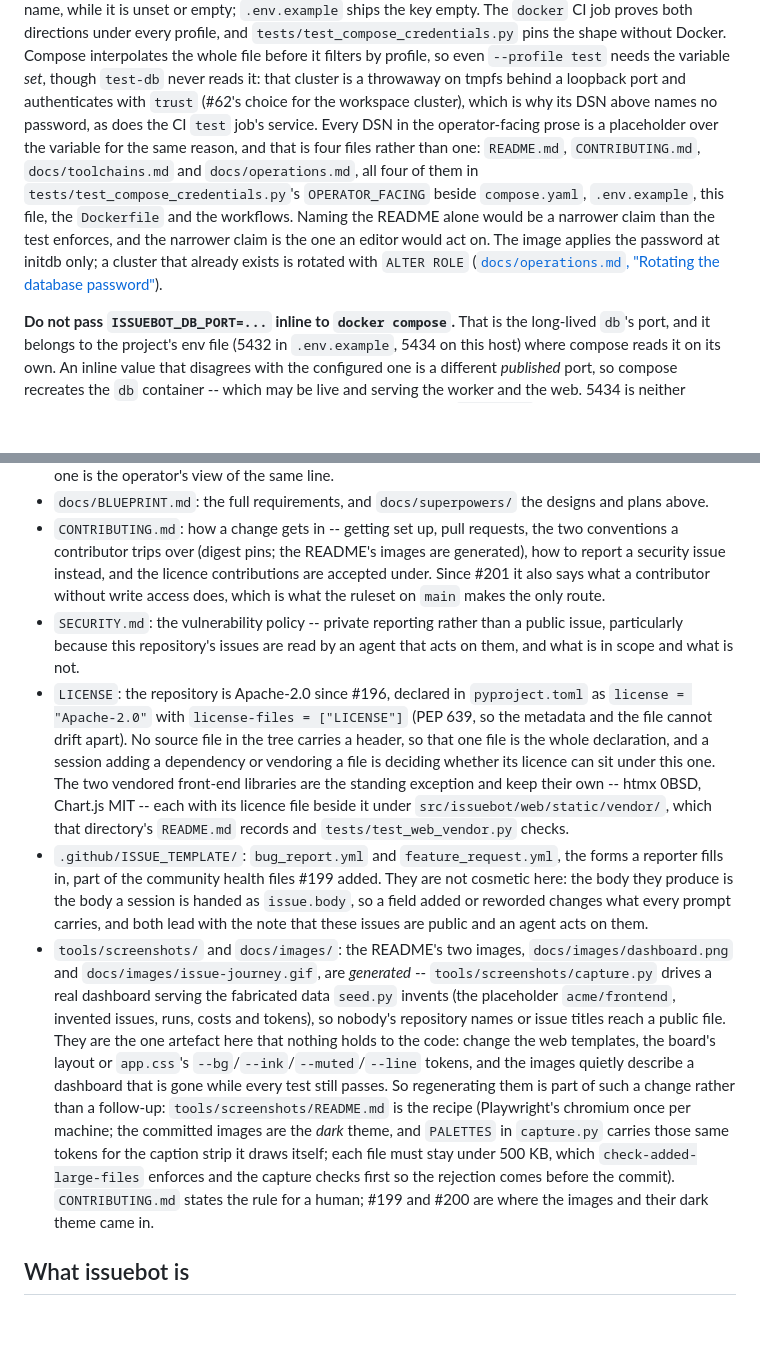
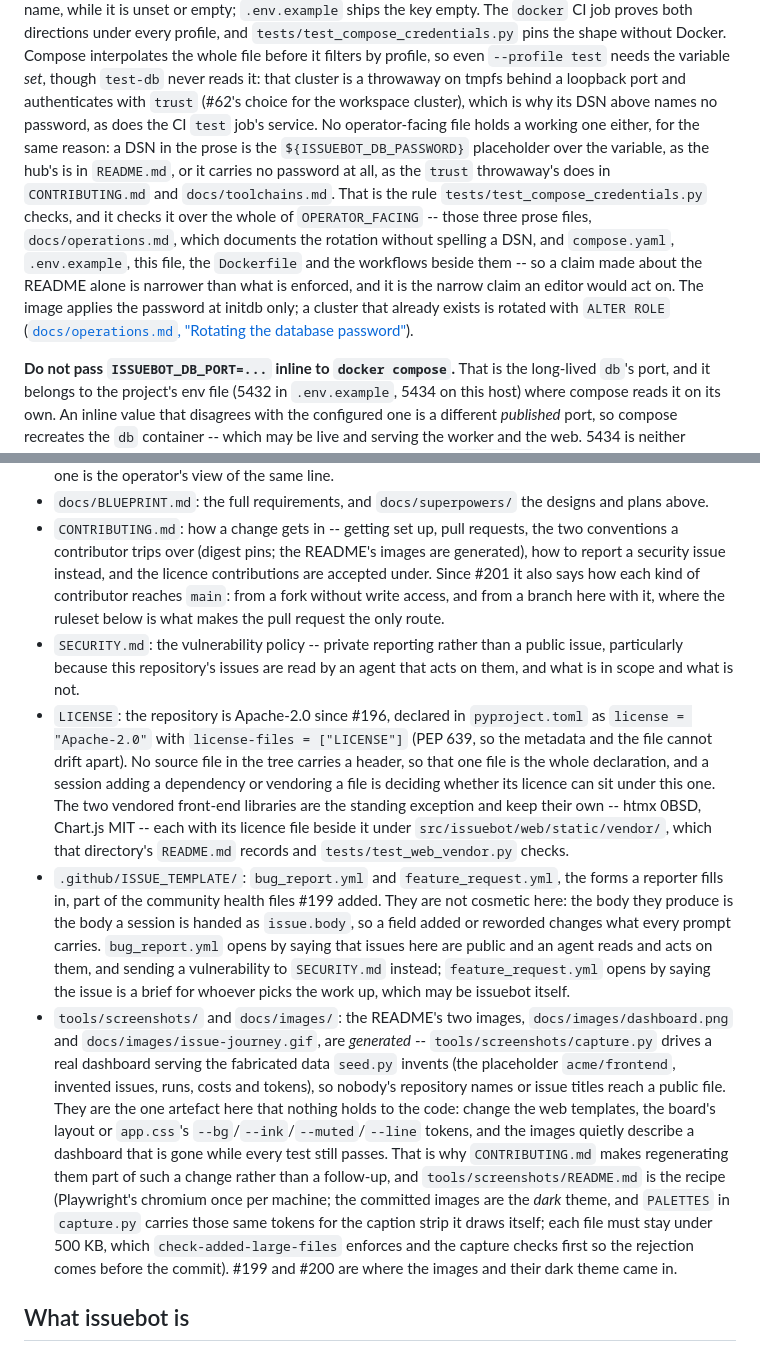
Before and after one commit to jleavers/issuebot, a Markdown page: CLAUDE.md, 2 parts joined by grey strips. Rendered like a GitHub page; blank space fills up the shorter version.

Commit message:
docs: correct two claims the self-review caught (#198)
The DSN rule was restated as "four files rather than one", which read as a
claim that all four carry a placeholder DSN. Only `README.md` does: the DSNs in
`CONTRIBUTING.md` and `docs/toolchains.md` are the `trust` throwaway's and carry
no password at all, and `docs/operations.md` spells none. A session acting on
the old wording could have "restored" a placeholder password onto the test-db
DSN -- breaking the documented recipe, and passing the test, which accepts the
placeholder form. State the rule the test actually enforces instead: placeholder
or no password, checked over the whole of `OPERATOR_FACING`.

`feature_request.yml` does not open with the public-issue warning; it opens with
the brief note. Saying both did recorded a safety property the tree lacks, and
nothing tests the templates.

Also: the ruleset bears on the write-access route, not on the fork one, and the
regeneration duty is `CONTRIBUTING.md`'s rather than a new one stated here.

```diff
--- a/CLAUDE.md
+++ b/CLAUDE.md
@@ -73,14 +73,17 @@ refuses all three, by name, while it is unset or empty; `.env.example` ships the
 whole file before it filters by profile, so even `--profile test` needs the variable *set*,
 though `test-db` never reads it: that cluster is a throwaway on tmpfs behind a loopback port and
 authenticates with `trust` (#62's choice for the workspace cluster), which is why its DSN above
-names no password, as does the CI `test` job's service. Every DSN in the operator-facing prose
-is a placeholder over the variable for the same reason, and that is four files rather than one:
-`README.md`, `CONTRIBUTING.md`, `docs/toolchains.md` and `docs/operations.md`, all four of them
-in `tests/test_compose_credentials.py`'s `OPERATOR_FACING` beside `compose.yaml`,
-`.env.example`, this file, the `Dockerfile` and the workflows. Naming the README alone would be
-a narrower claim than the test enforces, and the narrower claim is the one an editor would act
-on. The image applies the password at initdb only; a cluster that already exists is rotated with
-`ALTER ROLE` ([`docs/operations.md`, "Rotating the database
+names no password, as does the CI `test` job's service. No operator-facing file holds a working
+one either, for the same reason: a DSN in the prose is the `${ISSUEBOT_DB_PASSWORD}`
+placeholder over the variable, as the hub's is in `README.md`, or it carries no password at all,
+as the `trust` throwaway's does in `CONTRIBUTING.md` and `docs/toolchains.md`. That is the rule
+`tests/test_compose_credentials.py` checks, and it checks it over the whole of
+`OPERATOR_FACING` -- those three prose files, `docs/operations.md`, which documents the rotation
+without spelling a DSN, and `compose.yaml`, `.env.example`, this file, the `Dockerfile` and the
+workflows beside them -- so a claim made about the README alone is narrower than what is
+enforced, and it is the narrow claim an editor would act on. The image applies the password at
+initdb only; a cluster that already exists is rotated with `ALTER ROLE`
+([`docs/operations.md`, "Rotating the database
 password"](docs/operations.md#rotating-the-database-password)).
 
 **Do not pass `ISSUEBOT_DB_PORT=...` inline to `docker compose`.** That is the long-lived
@@ -1486,8 +1489,9 @@ second copy of a section that has already moved, and the two then drift.
 - `CONTRIBUTING.md`: how a change gets in -- getting set up, pull requests, the two
   conventions a contributor trips over (digest pins; the README's images are generated), how
   to report a security issue instead, and the licence contributions are accepted under. Since
-  #201 it also says what a contributor without write access does, which is what the ruleset on
-  `main` makes the only route.
+  #201 it also says how each kind of contributor reaches `main`: from a fork without write
+  access, and from a branch here with it, where the ruleset below is what makes the pull
+  request the only route.
 - `SECURITY.md`: the vulnerability policy -- private reporting rather than a public issue,
   particularly because this repository's issues are read by an agent that acts on them, and
   what is in scope and what is not.
@@ -1500,9 +1504,12 @@ second copy of a section that has already moved, and the two then drift.
   file beside it under `src/issuebot/web/static/vendor/`, which that directory's
   `README.md` records and `tests/test_web_vendor.py` checks.
 - `.github/ISSUE_TEMPLATE/`: `bug_report.yml` and `feature_request.yml`, the forms a reporter
-  fills in, part of the community health files #199 added. They are not cosmetic here: the body they produce is the body a session is handed
-  as `issue.body`, so a field added or reworded changes what every prompt carries, and both
-  lead with the note that these issues are public and an agent acts on them.
+  fills in, part of the community health files #199 added. They are not cosmetic here: the
+  body they produce is the body a session is handed as `issue.body`, so a field added or
+  reworded changes what every prompt carries. `bug_report.yml` opens by saying that issues
+  here are public and an agent reads and acts on them, and sending a vulnerability to
+  `SECURITY.md` instead; `feature_request.yml` opens by saying the issue is a brief for
+  whoever picks the work up, which may be issuebot itself.
 - `tools/screenshots/` and `docs/images/`: the README's two images,
   `docs/images/dashboard.png` and `docs/images/issue-journey.gif`, are *generated* --
   `tools/screenshots/capture.py` drives a real dashboard serving the fabricated data
@@ -1510,13 +1517,14 @@ second copy of a section that has already moved, and the two then drift.
   tokens), so nobody's repository names or issue titles reach a public file. They are the one
   artefact here that nothing holds to the code: change the web templates, the board's layout
   or `app.css`'s `--bg`/`--ink`/`--muted`/`--line` tokens, and the images quietly describe a
-  dashboard that is gone while every test still passes. So regenerating them is part of such a
-  change rather than a follow-up: `tools/screenshots/README.md` is the recipe (Playwright's
+  dashboard that is gone while every test still passes. That is why `CONTRIBUTING.md` makes
+  regenerating them part of such a change rather than a follow-up, and
+  `tools/screenshots/README.md` is the recipe (Playwright's
   chromium once per machine; the committed images are the *dark* theme, and `PALETTES` in
   `capture.py` carries those same tokens for the caption strip it draws itself; each file must
   stay under 500 KB, which `check-added-large-files` enforces and the capture checks first so
-  the rejection comes before the commit). `CONTRIBUTING.md` states the rule for a human;
-  #199 and #200 are where the images and their dark theme came in.
+  the rejection comes before the commit). #199 and #200 are where the images and their dark
+  theme came in.
 
 ## What issuebot is
 
```
